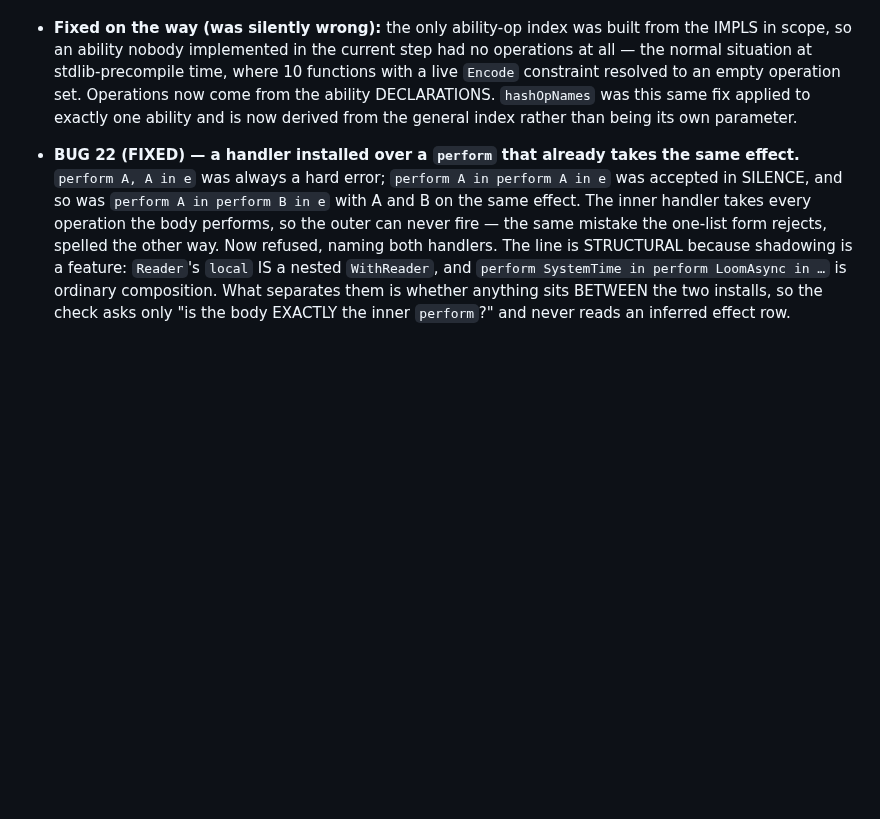
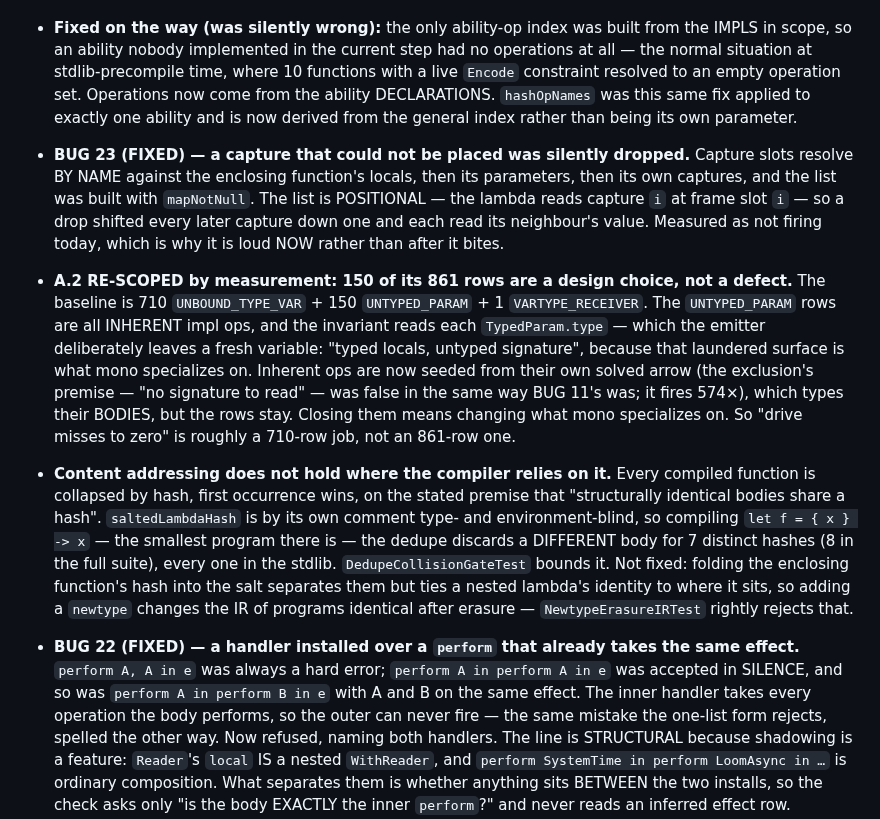
Before and after one commit to mezze-lang/mezze, a Markdown page: planned_features/known-bugs.md, the part around the change. GitHub-like rendering; blank space fills up the shorter version.

Commit message:
docs(known-bugs): BUG 23, A.2 re-scoped by measurement, dedupe collisions recorded
Co-Authored-By: Claude Opus 5 (1M context) <noreply@anthropic.com>
Claude-Session: https://claude.ai/code/session_01JGsH5AHZujxBwWJyC2Q7bf

```diff
--- a/planned_features/known-bugs.md
+++ b/planned_features/known-bugs.md
@@ -1852,6 +1852,34 @@ Track 2 — elaborate once (~7–9 weeks, each phase mergeable behind a flag)
   operation set. Operations now come from the ability DECLARATIONS.
   `hashOpNames` was this same fix applied to exactly one ability and is now
   derived from the general index rather than being its own parameter.
+- **BUG 23 (FIXED) — a capture that could not be placed was silently dropped.**
+  Capture slots resolve BY NAME against the enclosing function's locals, then its
+  parameters, then its own captures, and the list was built with `mapNotNull`. The
+  list is POSITIONAL — the lambda reads capture `i` at frame slot `i` — so a drop
+  shifted every later capture down one and each read its neighbour's value.
+  Measured as not firing today, which is why it is loud NOW rather than after it
+  bites.
+- **A.2 RE-SCOPED by measurement: 150 of its 861 rows are a design choice, not a
+  defect.** The baseline is 710 `UNBOUND_TYPE_VAR` + 150 `UNTYPED_PARAM` + 1
+  `VARTYPE_RECEIVER`. The `UNTYPED_PARAM` rows are all INHERENT impl ops, and the
+  invariant reads each `TypedParam.type` — which the emitter deliberately leaves a
+  fresh variable: "typed locals, untyped signature", because that laundered
+  surface is what mono specializes on. Inherent ops are now seeded from their own
+  solved arrow (the exclusion's premise — "no signature to read" — was false in
+  the same way BUG 11's was; it fires 574×), which types their BODIES, but the
+  rows stay. Closing them means changing what mono specializes on. So "drive
+  misses to zero" is roughly a 710-row job, not an 861-row one.
+- **Content addressing does not hold where the compiler relies on it.** Every
+  compiled function is collapsed by hash, first occurrence wins, on the stated
+  premise that "structurally identical bodies share a hash". `saltedLambdaHash` is
+  by its own comment type- and environment-blind, so compiling
+  `let f = { x } -> x` — the smallest program there is — the dedupe discards a
+  DIFFERENT body for 7 distinct hashes (8 in the full suite), every one in the
+  stdlib. `DedupeCollisionGateTest` bounds it. Not fixed: folding the enclosing
+  function's hash into the salt separates them but ties a nested lambda's identity
+  to where it sits, so adding a `newtype` changes the IR of programs identical
+  after erasure — `NewtypeErasureIRTest` rightly rejects that.
+
 - **BUG 22 (FIXED) — a handler installed over a `perform` that already takes the
   same effect.** `perform A, A in e` was always a hard error; `perform A in
   perform A in e` was accepted in SILENCE, and so was `perform A in perform B in
```
